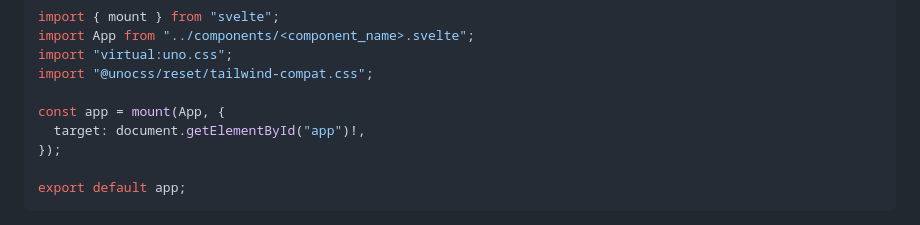
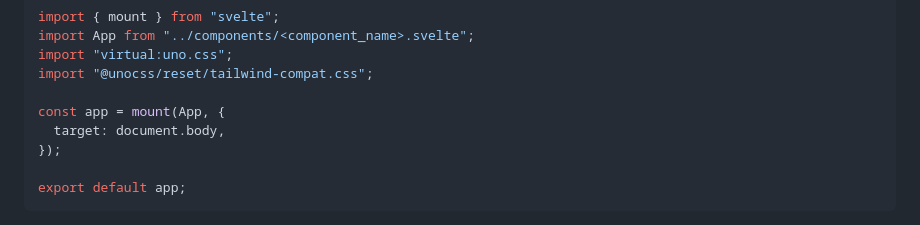
Before and after one commit to Keshav-writes-code/delivery_helper, a Markdown page: docs/dev_guides/frontend.md, the part around the change printed below. Rendered like a GitHub page.

Commit message:
refac(docs): add intruction to use the body element itself to mount the svelte component onto

```diff
--- a/docs/dev_guides/frontend.md
+++ b/docs/dev_guides/frontend.md
@@ -25,7 +25,7 @@ import "virtual:uno.css";
 import "@unocss/reset/tailwind-compat.css";
 
 const app = mount(App, {
-  target: document.getElementById("app")!,
+  target: document.body,
 });
 
 export default app;
```
Also changed, not shown: other parts of docs/dev_guides/frontend.md (+0 -1 lines).
